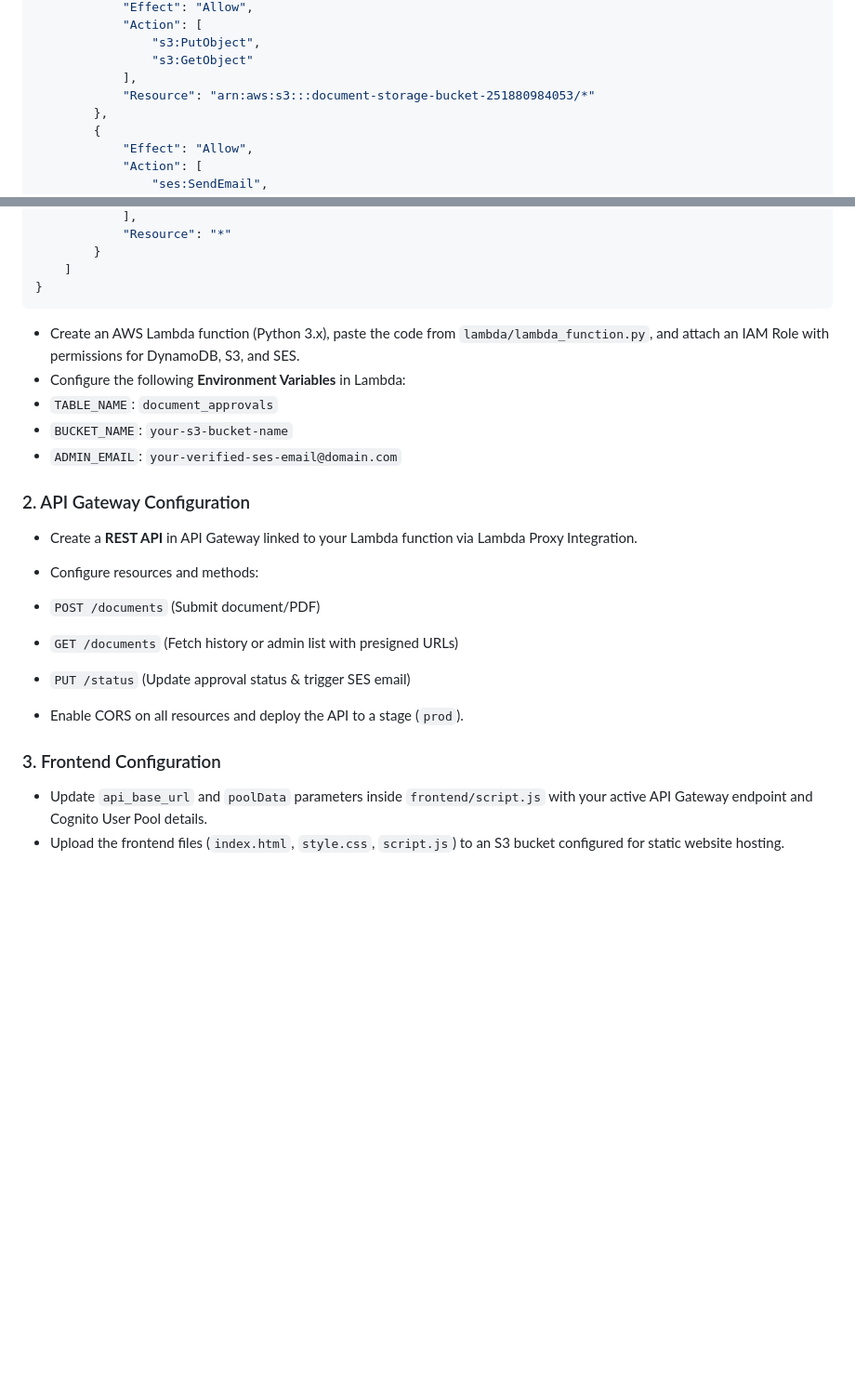
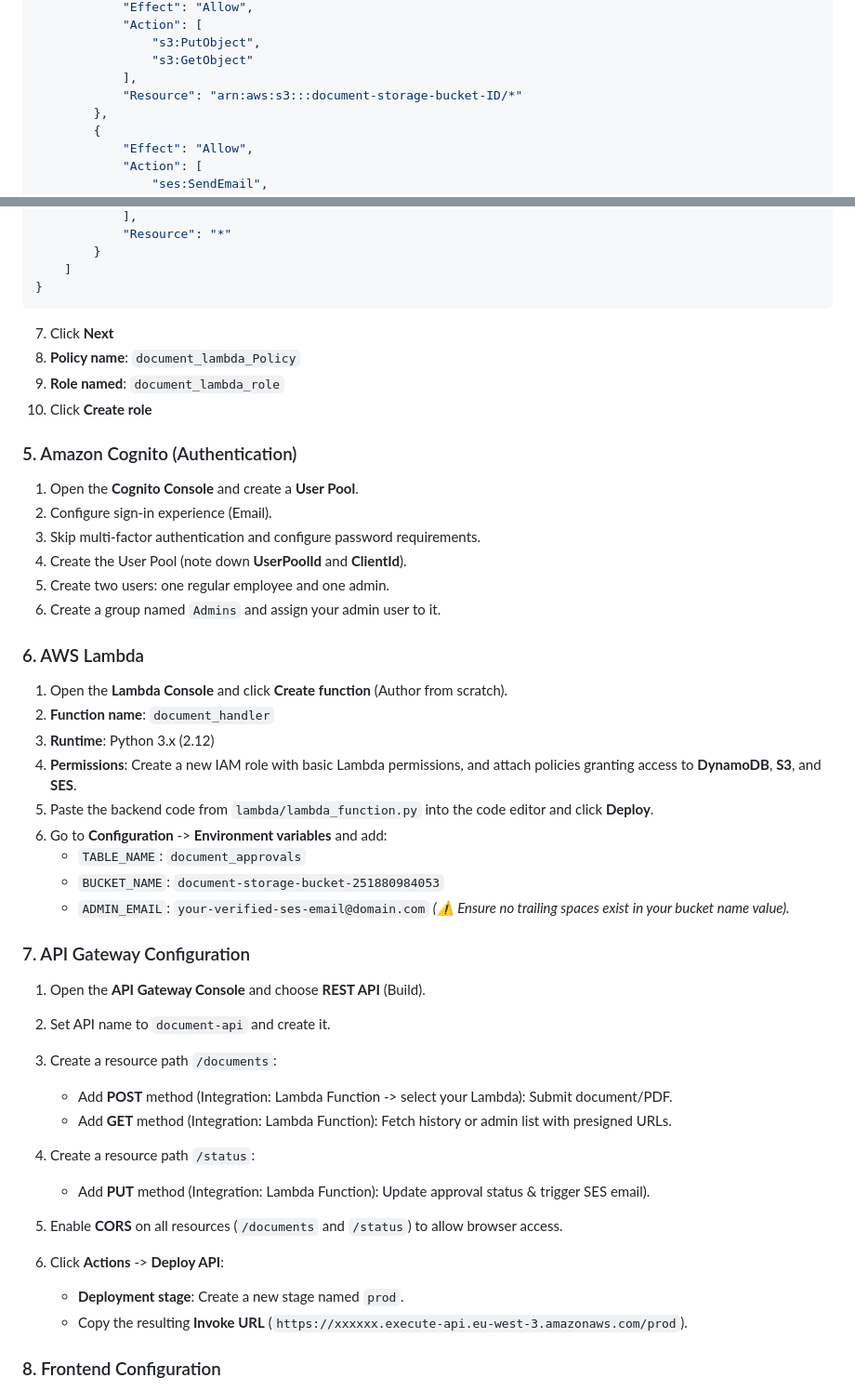
Before and after one commit to Alisoliiman/AWS-Serverless-Document-Approval-System, a Markdown page: README.md, 2 parts joined by grey strips. Shown at 93% size. GitHub-like rendering; blank space fills up the shorter version.

````diff
--- a/README.md
+++ b/README.md
@@ -85,7 +113,7 @@ An enterprise-grade, serverless document approval and management platform built
 				"s3:PutObject",
 				"s3:GetObject"
 			],
-			"Resource": "arn:aws:s3:::document-storage-bucket-251880984053/*"
+			"Resource": "arn:aws:s3:::document-storage-bucket-ID/*"
 		},
 		{
 			"Effect": "Allow",
@@ -107,27 +135,47 @@ An enterprise-grade, serverless document approval and management platform built
 	]
 }
 ```
-* Create an AWS Lambda function (Python 3.x), paste the code from `lambda/lambda_function.py`, and attach an IAM Role with permissions for DynamoDB, S3, and SES.
-* Configure the following **Environment Variables** in Lambda:
-* `TABLE_NAME`: `document_approvals`
-* `BUCKET_NAME`: `your-s3-bucket-name`
-* `ADMIN_EMAIL`: `your-verified-ses-email@domain.com`
 
+7. Click **Next**
+8. **Policy name**: `document_lambda_Policy`
+9. **Role named**: `document_lambda_role`
+10. Click **Create role**
 
+### 5. Amazon Cognito (Authentication)
+1. Open the **Cognito Console** and create a **User Pool**.
+2. Configure sign-in experience (Email).
+3. Skip multi-factor authentication and configure password requirements.
+4. Create the User Pool (note down **UserPoolId** and **ClientId**).
+5. Create two users: one regular employee and one admin.
+6. Create a group named `Admins` and assign your admin user to it.
 
-### 2. API Gateway Configuration
+### 6. AWS Lambda
 
-* Create a **REST API** in API Gateway linked to your Lambda function via Lambda Proxy Integration.
-* Configure resources and methods:
-* `POST /documents` (Submit document/PDF)
-* `GET /documents` (Fetch history or admin list with presigned URLs)
-* `PUT /status` (Update approval status & trigger SES email)
+1. Open the **Lambda Console** and click **Create function** (Author from scratch).
+2. **Function name**: `document_handler`
+3. **Runtime**: Python 3.x (2.12)
+4. **Permissions**: Create a new IAM role with basic Lambda permissions, and attach policies granting access to **DynamoDB**, **S3**, and **SES**.
+5. Paste the backend code from `lambda/lambda_function.py` into the code editor and click **Deploy**.
+6. Go to **Configuration** -> **Environment variables** and add:
+   * `TABLE_NAME`: `document_approvals`
+   * `BUCKET_NAME`: `document-storage-bucket-251880984053`
+   * `ADMIN_EMAIL`: `your-verified-ses-email@domain.com`
+   *(⚠️ Ensure no trailing spaces exist in your bucket name value).*
 
+### 7. API Gateway Configuration
 
-* Enable CORS on all resources and deploy the API to a stage (`prod`).
+1. Open the **API Gateway Console** and choose **REST API** (Build).
+2. Set API name to `document-api` and create it.
+3. Create a resource path `/documents`:
+   * Add **POST** method (Integration: Lambda Function -> select your Lambda): Submit document/PDF.
+   * Add **GET** method (Integration: Lambda Function): Fetch history or admin list with presigned URLs.
+4. Create a resource path `/status`:
+   * Add **PUT** method (Integration: Lambda Function): Update approval status & trigger SES email).
 
-### 3. Frontend Configuration
+5. Enable **CORS** on all resources (`/documents` and `/status`) to allow browser access.
+6. Click **Actions** -> **Deploy API**:
+   * **Deployment stage**: Create a new stage named `prod`.
+   * Copy the resulting **Invoke URL** (`https://xxxxxx.execute-api.eu-west-3.amazonaws.com/prod`).
 
-* Update `api_base_url` and `poolData` parameters inside `frontend/script.js` with your active API Gateway endpoint and Cognito User Pool details.
-* Upload the frontend files (`index.html`, `style.css`, `script.js`) to an S3 bucket configured for static website hosting.
+### 8. Frontend Configuration
 
````
Also changed, not shown: other parts of README.md (+88 -12 lines).
